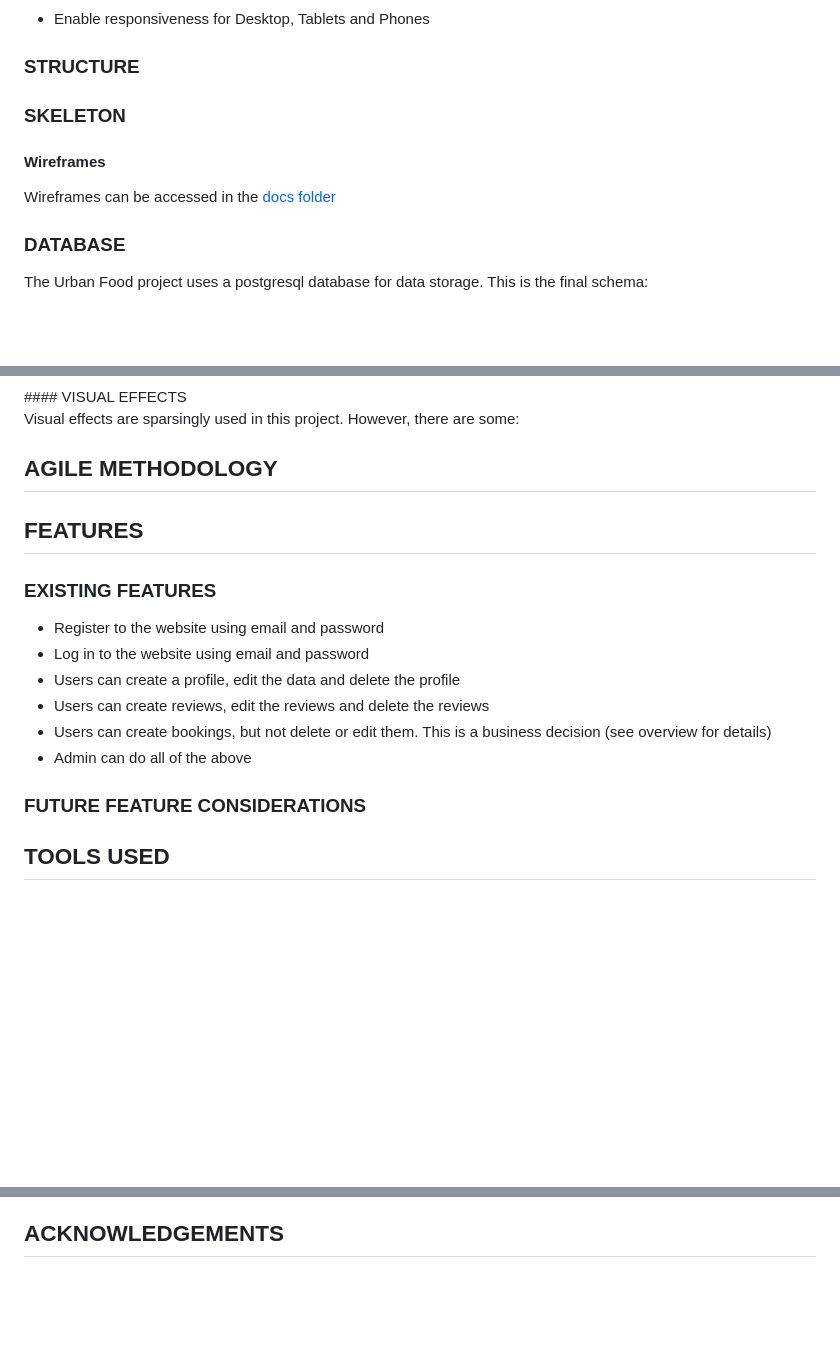
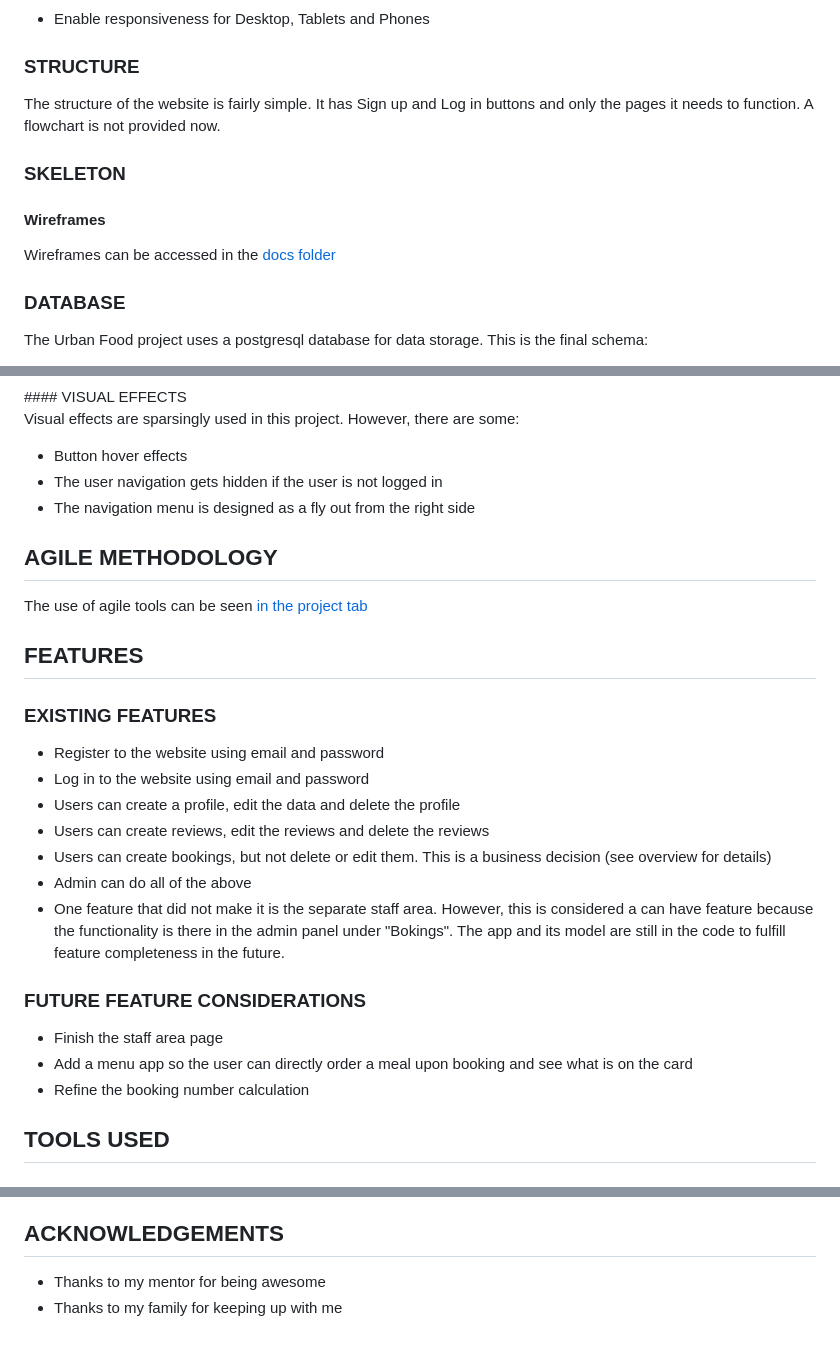
Before and after one commit to RebellionWebdesign/urban-food, a Markdown page: README.md, 3 parts joined by grey strips. GitHub-like rendering; blank space fills up the shorter version.

```diff
--- a/README.md
+++ b/README.md
@@ -65,6 +65,8 @@ Create a website for the fictive Urban Food restaurant which useful for the user
 
 ### STRUCTURE
 
+The structure of the website is fairly simple. It has Sign up and Log in buttons and only the pages it needs to function. A flowchart is not provided now.
+
 ### SKELETON
 
 #### Wireframes
@@ -107,7 +109,13 @@ The fonts used on this website are [Poppins](https://fonts.google.com/specimen/P
 
 Visual effects are sparsingly used in this project. However, there are some:
 
+- Button hover effects
+- The user navigation gets hidden if the user is not logged in
+- The navigation menu is designed as a fly out from the right side
+
 ## AGILE METHODOLOGY
+
+The use of agile tools can be seen [in the project tab](https://github.com/users/RebellionWebdesign/projects/5)
 
 ## FEATURES
 
@@ -119,8 +127,13 @@ Visual effects are sparsingly used in this project. However, there are some:
 - Users can create reviews, edit the reviews and delete the reviews
 - Users can create bookings, but not delete or edit them. This is a business decision (see overview for details)
 - Admin can do all of the above
+- One feature that did not make it is the separate staff area. However, this is considered a can have feature because the functionality is there in the admin panel under "Bokings". The app and its model are still in the code to fulfill feature completeness in the future.
 
 ### FUTURE FEATURE CONSIDERATIONS
+
+- Finish the staff area page
+- Add a menu app so the user can directly order a meal upon booking and see what is on the card
+- Refine the booking number calculation
 
 ## TOOLS USED
 
@@ -164,3 +210,6 @@ Visual effects are sparsingly used in this project. However, there are some:
 - Some of the reviews were submitted by friends and family.
 
 ## ACKNOWLEDGEMENTS
+
+- Thanks to my mentor for being awesome
+- Thanks to my family for keeping up with me
```
Also changed, not shown: other parts of README.md (+36 -3 lines).
